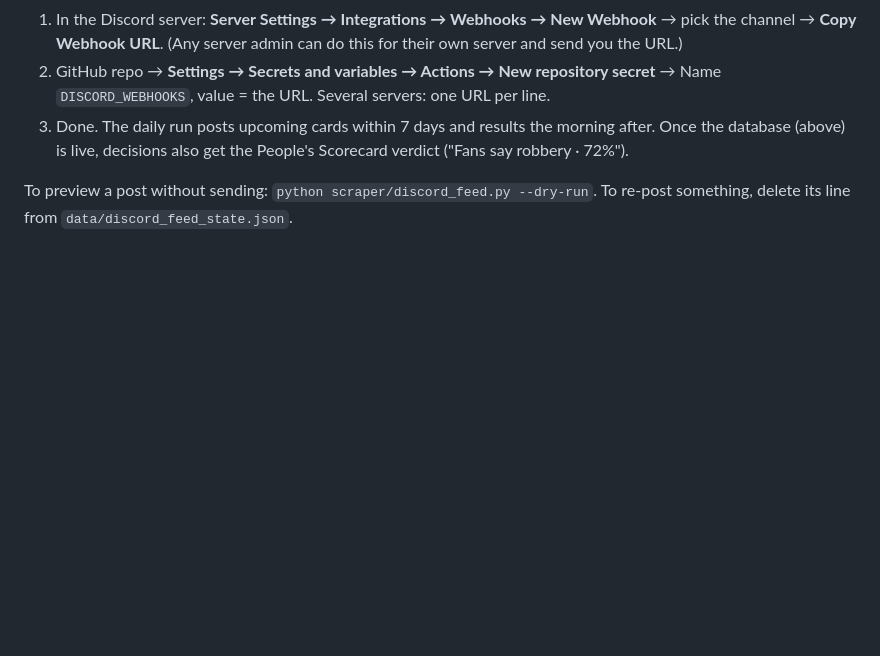
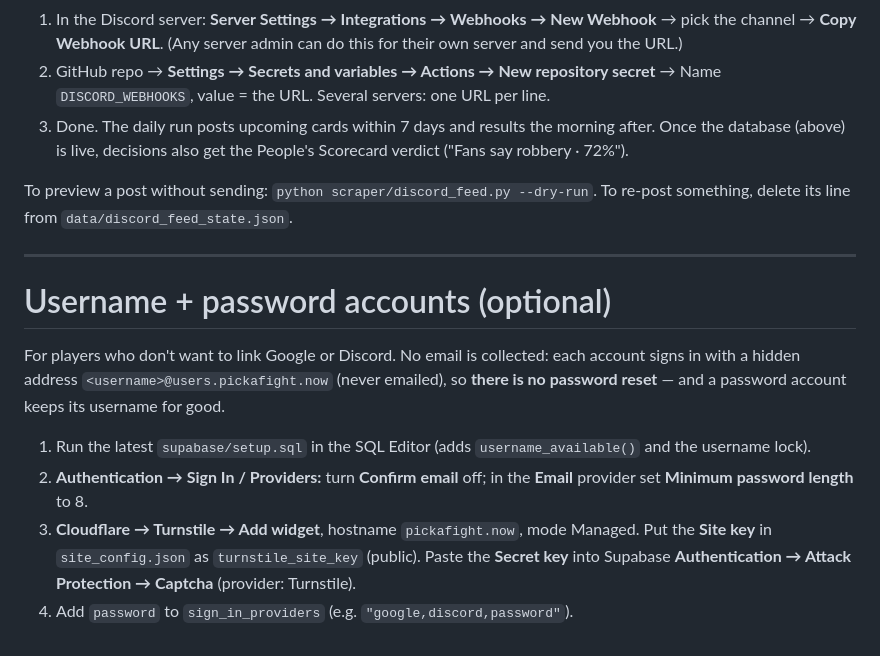
Before and after one commit to Ogodai17/ringside, a Markdown page: SETUP.md, the part around the change. GitHub-like rendering; blank space fills up the shorter version.

Commit message:
SETUP: username + password accounts
Co-Authored-By: Claude Opus 5.5 <noreply@anthropic.com>
Claude-Session: https://claude.ai/code/session_018Z72X1VjJE9LySpPDKDSDe

```diff
--- a/SETUP.md
+++ b/SETUP.md
@@ -83,3 +83,22 @@ to the site. Nothing else — no picks from Discord.
 
 To preview a post without sending: `python scraper/discord_feed.py --dry-run`.
 To re-post something, delete its line from `data/discord_feed_state.json`.
+
+---
+
+# Username + password accounts (optional)
+
+For players who don't want to link Google or Discord. No email is collected:
+each account signs in with a hidden address `<username>@users.pickafight.now`
+(never emailed), so **there is no password reset** — and a password account
+keeps its username for good.
+
+1. Run the latest `supabase/setup.sql` in the SQL Editor (adds
+   `username_available()` and the username lock).
+2. **Authentication → Sign In / Providers:** turn **Confirm email** off;
+   in the **Email** provider set **Minimum password length** to 8.
+3. **Cloudflare → Turnstile → Add widget**, hostname `pickafight.now`,
+   mode Managed. Put the **Site key** in `site_config.json` as
+   `turnstile_site_key` (public). Paste the **Secret key** into Supabase
+   **Authentication → Attack Protection → Captcha** (provider: Turnstile).
+4. Add `password` to `sign_in_providers` (e.g. `"google,discord,password"`).
```
